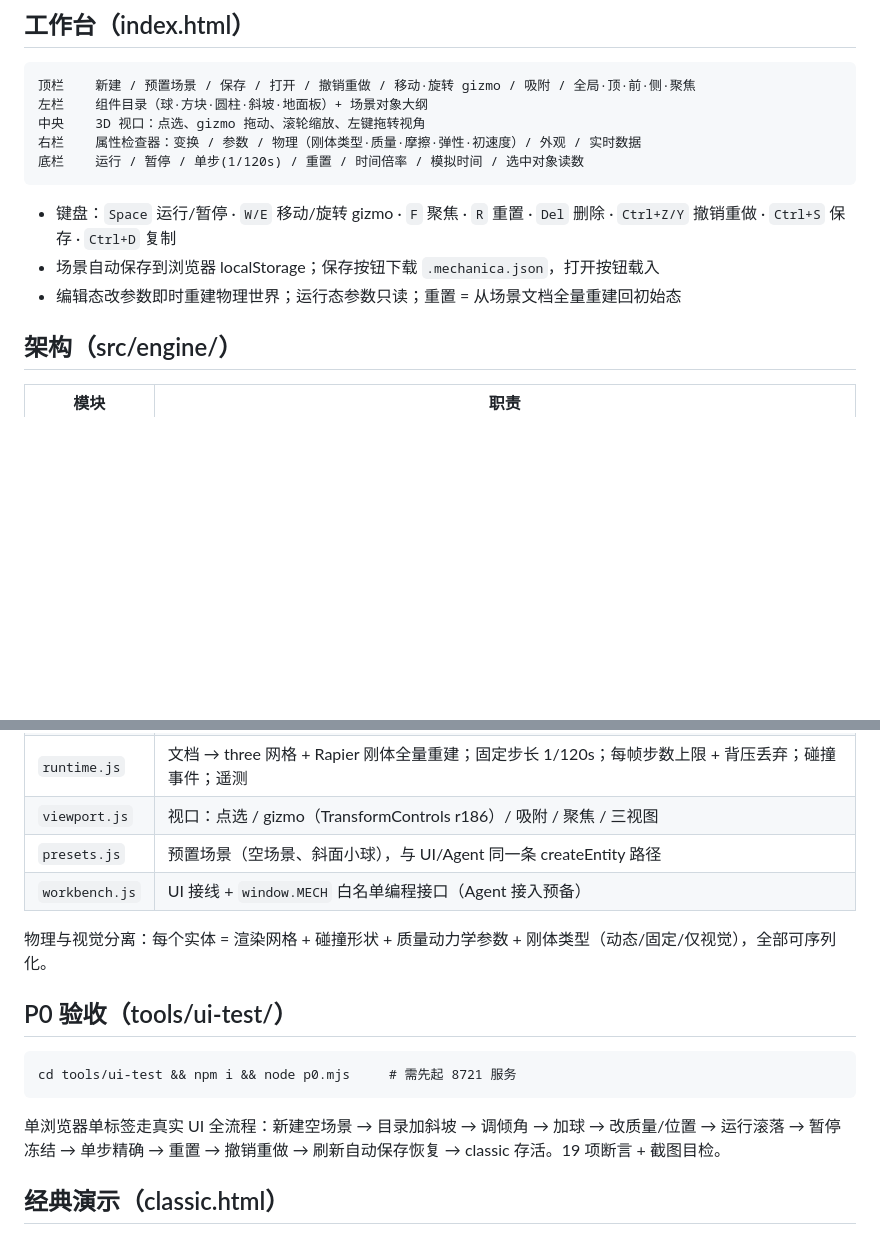
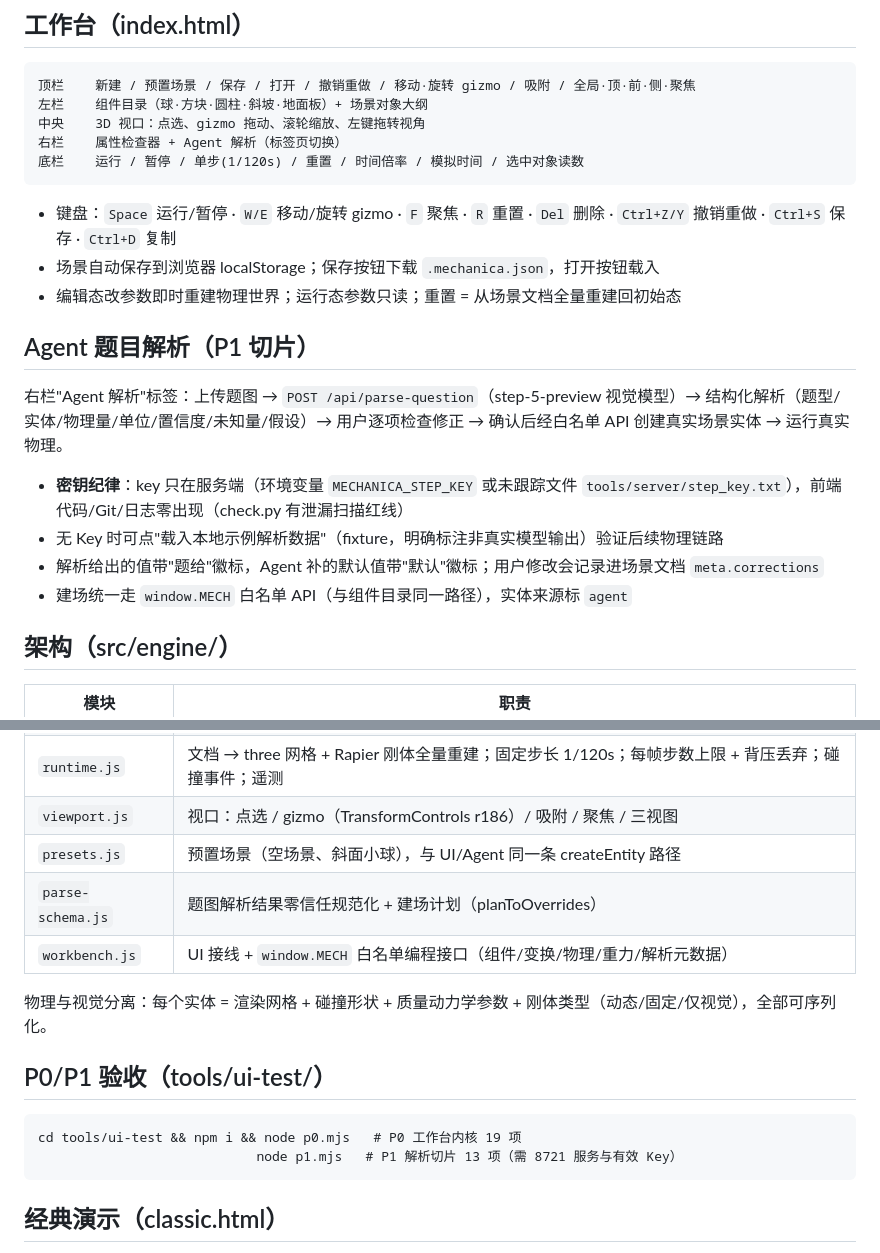
Before and after one commit to 3gediana/mechanica-lab, a Markdown page: README.md, 2 parts joined by grey strips. Drawn GitHub-style; blank space fills up the shorter version.

Commit message:
文档：LEDGER Round 2 台账 + README Agent 解析章节

````diff
--- a/README.md
+++ b/README.md
@@ -21,13 +21,23 @@ python tools/serve.py            # 或 python -m http.server 8721
 顶栏    新建 / 预置场景 / 保存 / 打开 / 撤销重做 / 移动·旋转 gizmo / 吸附 / 全局·顶·前·侧·聚焦
 左栏    组件目录（球·方块·圆柱·斜坡·地面板）+ 场景对象大纲
 中央    3D 视口：点选、gizmo 拖动、滚轮缩放、左键拖转视角
-右栏    属性检查器：变换 / 参数 / 物理（刚体类型·质量·摩擦·弹性·初速度）/ 外观 / 实时数据
+右栏    属性检查器 + Agent 解析（标签页切换）
 底栏    运行 / 暂停 / 单步(1/120s) / 重置 / 时间倍率 / 模拟时间 / 选中对象读数
 ```
 
 - 键盘：`Space` 运行/暂停 · `W/E` 移动/旋转 gizmo · `F` 聚焦 · `R` 重置 · `Del` 删除 · `Ctrl+Z/Y` 撤销重做 · `Ctrl+S` 保存 · `Ctrl+D` 复制
 - 场景自动保存到浏览器 localStorage；保存按钮下载 `.mechanica.json`，打开按钮载入
 - 编辑态改参数即时重建物理世界；运行态参数只读；重置 = 从场景文档全量重建回初始态
+
+## Agent 题目解析（P1 切片）
+
+右栏"Agent 解析"标签：上传题图 → `POST /api/parse-question`（step-5-preview 视觉模型）→
+结构化解析（题型/实体/物理量/单位/置信度/未知量/假设）→ 用户逐项检查修正 → 确认后经白名单 API 创建真实场景实体 → 运行真实物理。
+
+- **密钥纪律**：key 只在服务端（环境变量 `MECHANICA_STEP_KEY` 或未跟踪文件 `tools/server/step_key.txt`），前端代码/Git/日志零出现（check.py 有泄漏扫描红线）
+- 无 Key 时可点"载入本地示例解析数据"（fixture，明确标注非真实模型输出）验证后续物理链路
+- 解析给出的值带"题给"徽标，Agent 补的默认值带"默认"徽标；用户修改会记录进场景文档 `meta.corrections`
+- 建场统一走 `window.MECH` 白名单 API（与组件目录同一路径），实体来源标 `agent`
 
 ## 架构（src/engine/）
 
@@ -38,17 +48,17 @@ python tools/serve.py            # 或 python -m http.server 8721
 | `runtime.js` | 文档 → three 网格 + Rapier 刚体全量重建；固定步长 1/120s；每帧步数上限 + 背压丢弃；碰撞事件；遥测 |
 | `viewport.js` | 视口：点选 / gizmo（TransformControls r186）/ 吸附 / 聚焦 / 三视图 |
 | `presets.js` | 预置场景（空场景、斜面小球），与 UI/Agent 同一条 createEntity 路径 |
-| `workbench.js` | UI 接线 + `window.MECH` 白名单编程接口（Agent 接入预备） |
+| `parse-schema.js` | 题图解析结果零信任规范化 + 建场计划（planToOverrides） |
+| `workbench.js` | UI 接线 + `window.MECH` 白名单编程接口（组件/变换/物理/重力/解析元数据） |
 
 物理与视觉分离：每个实体 = 渲染网格 + 碰撞形状 + 质量动力学参数 + 刚体类型（动态/固定/仅视觉），全部可序列化。
 
-## P0 验收（tools/ui-test/）
+## P0/P1 验收（tools/ui-test/）
 
 ```
-cd tools/ui-test && npm i && node p0.mjs     # 需先起 8721 服务
+cd tools/ui-test && npm i && node p0.mjs   # P0 工作台内核 19 项
+                            node p1.mjs   # P1 解析切片 13 项（需 8721 服务与有效 Key）
 ```
-
-单浏览器单标签走真实 UI 全流程：新建空场景 → 目录加斜坡 → 调倾角 → 加球 → 改质量/位置 → 运行滚落 → 暂停冻结 → 单步精确 → 重置 → 撤销重做 → 刷新自动保存恢复 → classic 存活。19 项断言 + 截图目检。
 
 ## 经典演示（classic.html）
 
````
Also changed, not shown: LEDGER.md (+27 -4 lines).
